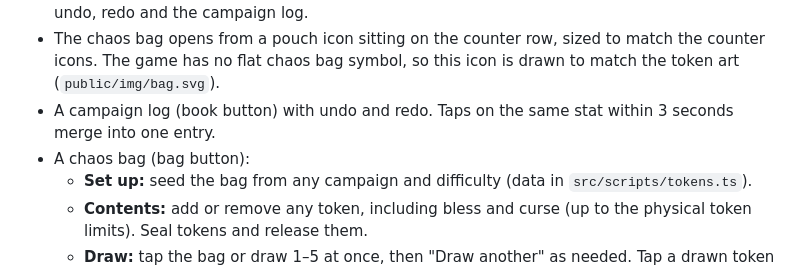
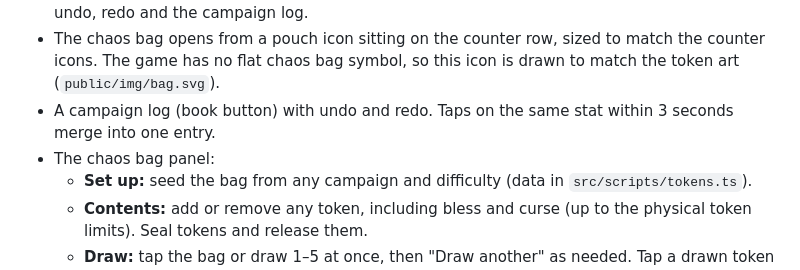
Before and after one commit to adriankruschke/gator-board, a Markdown page: README.md, the part around the change. Rendered like a GitHub page.

Commit message:
Fix stale README wording for the chaos bag button

```diff
--- a/README.md
+++ b/README.md
@@ -21,7 +21,7 @@ Live at **https://adriankruschke.github.io/gator-board/** — published by the w
 - A button column down the left edge: back to the start page, view the card back, full screen, undo, redo and the campaign log.
 - The chaos bag opens from a pouch icon sitting on the counter row, sized to match the counter icons. The game has no flat chaos bag symbol, so this icon is drawn to match the token art (`public/img/bag.svg`).
 - A campaign log (book button) with undo and redo. Taps on the same stat within 3 seconds merge into one entry.
-- A chaos bag (bag button):
+- The chaos bag panel:
   - **Set up:** seed the bag from any campaign and difficulty (data in `src/scripts/tokens.ts`).
   - **Contents:** add or remove any token, including bless and curse (up to the physical token limits). Seal tokens and release them.
   - **Draw:** tap the bag or draw 1–5 at once, then "Draw another" as needed. Tap a drawn token to put just that one back, or return them all. Returning removes drawn bless and curse tokens from the bag unless you choose to keep them.
```
